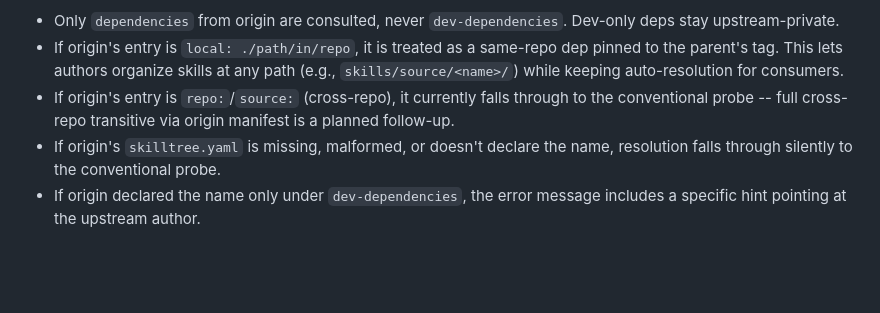
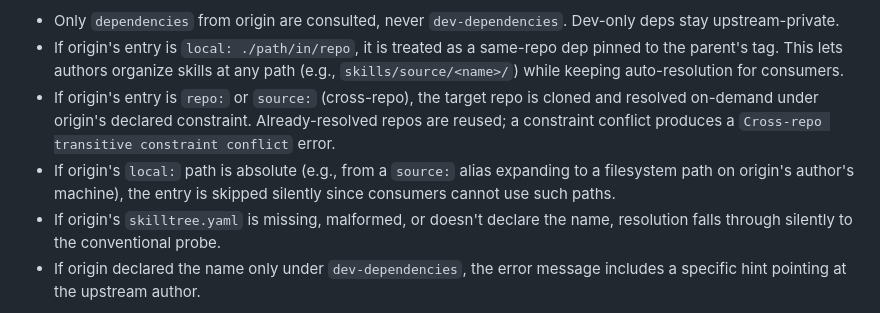
Before and after one commit to imarios/skilltree, a Markdown page: docs/specs/reference.md, the part around the change. GitHub-like rendering; blank space fills up the shorter version.

```diff
--- a/docs/specs/reference.md
+++ b/docs/specs/reference.md
@@ -177,7 +177,8 @@ Name-only list. Resolution details (repo, version) come from the consumer's `ski
 **Origin-manifest lookup details:**
 - Only `dependencies` from origin are consulted, never `dev-dependencies`. Dev-only deps stay upstream-private.
 - If origin's entry is `local: ./path/in/repo`, it is treated as a same-repo dep pinned to the parent's tag. This lets authors organize skills at any path (e.g., `skills/source/<name>/`) while keeping auto-resolution for consumers.
-- If origin's entry is `repo:`/`source:` (cross-repo), it currently falls through to the conventional probe -- full cross-repo transitive via origin manifest is a planned follow-up.
+- If origin's entry is `repo:` or `source:` (cross-repo), the target repo is cloned and resolved on-demand under origin's declared constraint. Already-resolved repos are reused; a constraint conflict produces a `Cross-repo transitive constraint conflict` error.
+- If origin's `local:` path is absolute (e.g., from a `source:` alias expanding to a filesystem path on origin's author's machine), the entry is skipped silently since consumers cannot use such paths.
 - If origin's `skilltree.yaml` is missing, malformed, or doesn't declare the name, resolution falls through silently to the conventional probe.
 - If origin declared the name only under `dev-dependencies`, the error message includes a specific hint pointing at the upstream author.
 
```
Also changed, not shown: docs/specs/transitive_origin_manifest.md (+27 -9 lines).
